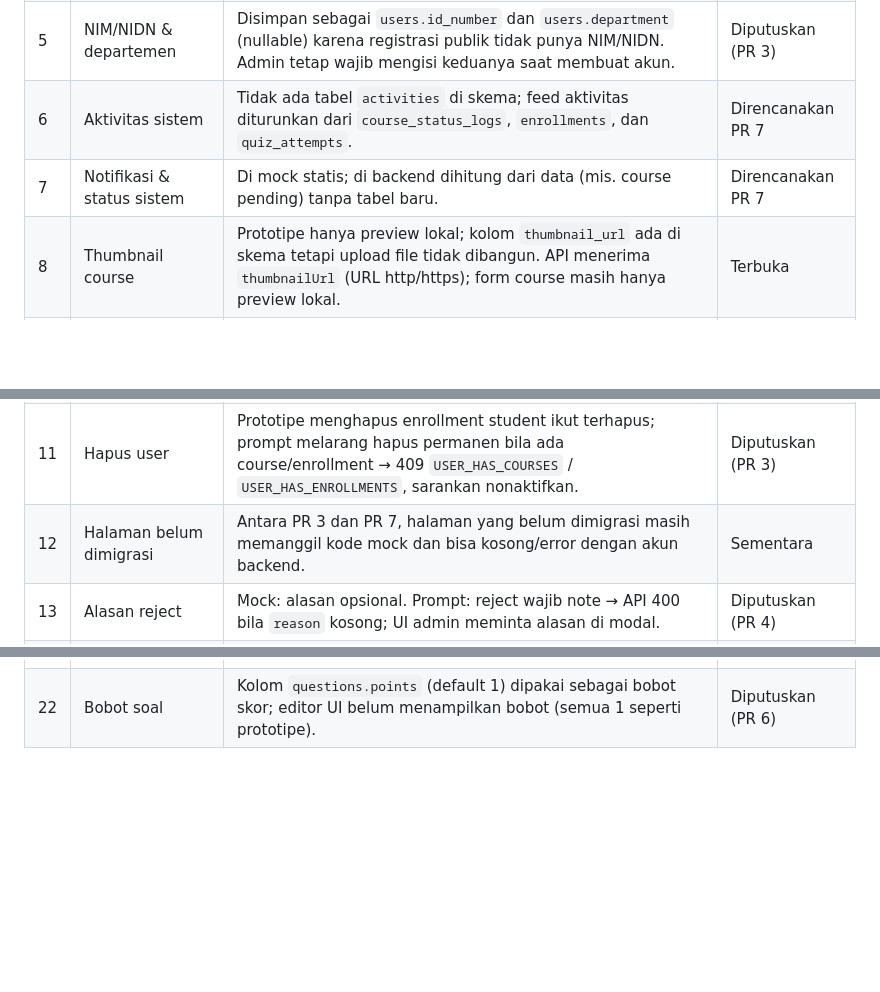
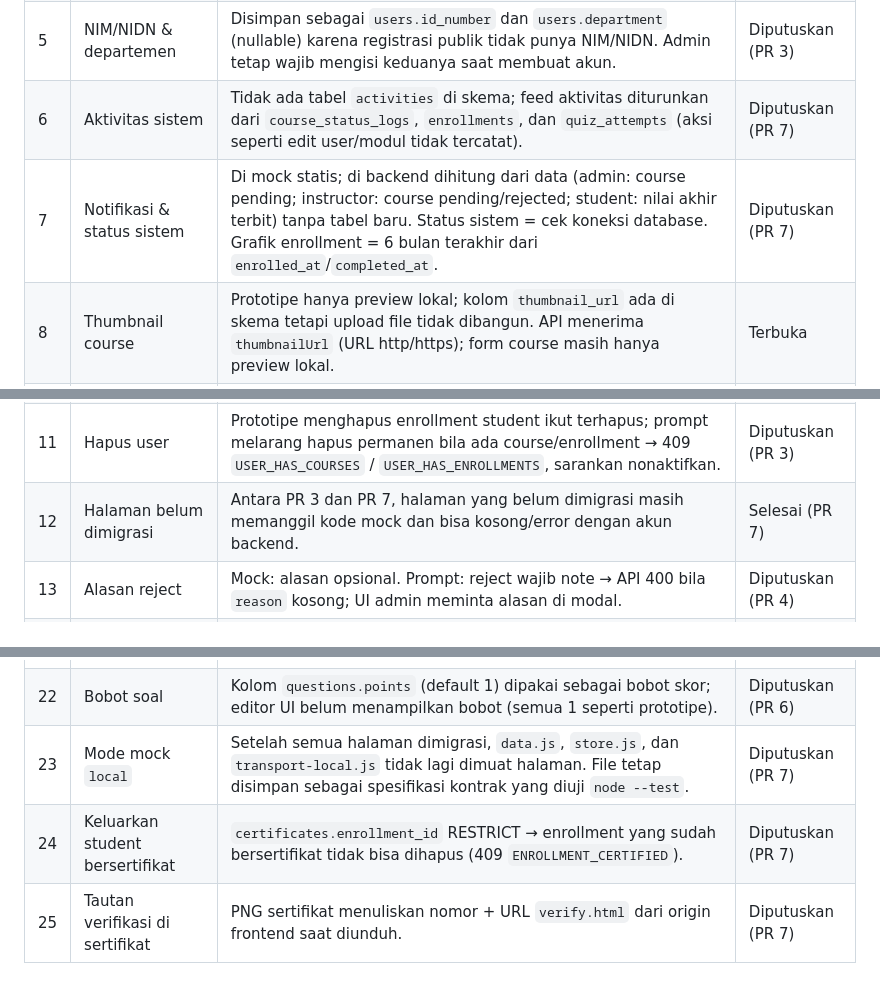
Before and after one commit to whoskavic/LMS, a Markdown page: docs/OPEN_QUESTIONS.md, 3 parts joined by grey strips. GitHub-like rendering; blank space fills up the shorter version.

```diff
--- a/docs/OPEN_QUESTIONS.md
+++ b/docs/OPEN_QUESTIONS.md
@@ -9,13 +9,13 @@ Daftar ambiguitas kecil yang diputuskan dengan asumsi paling sederhana. Sinkron
 | 3 | Label role di UI | Key role `lecturer` diganti `instructor` di kode; label UI "Lecturer" menjadi "Instructor". UI tetap berbahasa Inggris, jadi "Dosen"/"Mahasiswa" tidak muncul di UI. | Diputuskan (PR 3) |
 | 4 | Jumlah akun seed | Seed hanya 1 admin, 2 instructor, 3 student (sesuai prompt), bukan 1/11/24 seperti mock. Course mock dibagi ke 2 instructor demo. Email demo student disederhanakan (`nadia@`, `marcus@`). | Diputuskan (PR 3) |
 | 5 | NIM/NIDN & departemen | Disimpan sebagai `users.id_number` dan `users.department` (nullable) karena registrasi publik tidak punya NIM/NIDN. Admin tetap wajib mengisi keduanya saat membuat akun. | Diputuskan (PR 3) |
-| 6 | Aktivitas sistem | Tidak ada tabel `activities` di skema; feed aktivitas diturunkan dari `course_status_logs`, `enrollments`, dan `quiz_attempts`. | Direncanakan PR 7 |
-| 7 | Notifikasi & status sistem | Di mock statis; di backend dihitung dari data (mis. course pending) tanpa tabel baru. | Direncanakan PR 7 |
+| 6 | Aktivitas sistem | Tidak ada tabel `activities` di skema; feed aktivitas diturunkan dari `course_status_logs`, `enrollments`, dan `quiz_attempts` (aksi seperti edit user/modul tidak tercatat). | Diputuskan (PR 7) |
+| 7 | Notifikasi & status sistem | Di mock statis; di backend dihitung dari data (admin: course pending; instructor: course pending/rejected; student: nilai akhir terbit) tanpa tabel baru. Status sistem = cek koneksi database. Grafik enrollment = 6 bulan terakhir dari `enrolled_at`/`completed_at`. | Diputuskan (PR 7) |
 | 8 | Thumbnail course | Prototipe hanya preview lokal; kolom `thumbnail_url` ada di skema tetapi upload file tidak dibangun. API menerima `thumbnailUrl` (URL http/https); form course masih hanya preview lokal. | Terbuka |
 | 9 | Hapus course | Prompt: hanya Draft tanpa enrollment yang boleh dihapus permanen. Prototipe membolehkan dosen menghapus Pending/Rejected dan admin menghapus apa pun. Aturan prompt dipakai (409 `COURSE_NOT_DELETABLE`). | Diputuskan (PR 4) |
 | 10 | Reset demo data | Tombol *Reset demo data* hanya berlaku untuk mock; disembunyikan (`data-mock-only`) saat `transport = "http"`. Reset data backend: `python -m app.seed --reset`. | Diputuskan (PR 3) |
 | 11 | Hapus user | Prototipe menghapus enrollment student ikut terhapus; prompt melarang hapus permanen bila ada course/enrollment → 409 `USER_HAS_COURSES` / `USER_HAS_ENROLLMENTS`, sarankan nonaktifkan. | Diputuskan (PR 3) |
-| 12 | Halaman belum dimigrasi | Antara PR 3 dan PR 7, halaman yang belum dimigrasi masih memanggil kode mock dan bisa kosong/error dengan akun backend. | Sementara |
+| 12 | Halaman belum dimigrasi | Antara PR 3 dan PR 7, halaman yang belum dimigrasi masih memanggil kode mock dan bisa kosong/error dengan akun backend. | Selesai (PR 7) |
 | 13 | Alasan reject | Mock: alasan opsional. Prompt: reject wajib note → API 400 bila `reason` kosong; UI admin meminta alasan di modal. | Diputuskan (PR 4) |
 | 14 | Log status saat course dibuat | Pembuatan course juga dicatat di `course_status_logs` (`NULL → draft`) agar riwayat lengkap. | Diputuskan (PR 4) |
 | 15 | Edit course Pending | Status hanya berubah lewat `/transitions`; course Pending tetap Pending saat diedit (tombol *Save draft* disembunyikan). | Diputuskan (PR 4) |
@@ -26,3 +26,6 @@ Daftar ambiguitas kecil yang diputuskan dengan asumsi paling sederhana. Sinkron
 | 20 | Attempt kedaluwarsa | Attempt yang lewat `expires_at + 30 detik` ditandai `expired`, tidak dinilai (skor kosong), dan tetap dihitung sebagai attempt (keputusan produk #3: attempt dihitung saat Start). | Diputuskan (PR 6) |
 | 21 | Edit quiz yang sudah dikerjakan | Soal diperbarui di tempat (ID soal/opsi tetap) sehingga riwayat jawaban tetap terhubung; menghapus soal ikut menghapus jawaban soal tersebut. Skor attempt lama tidak dihitung ulang. | Diputuskan (PR 6) |
 | 22 | Bobot soal | Kolom `questions.points` (default 1) dipakai sebagai bobot skor; editor UI belum menampilkan bobot (semua 1 seperti prototipe). | Diputuskan (PR 6) |
+| 23 | Mode mock `local` | Setelah semua halaman dimigrasi, `data.js`, `store.js`, dan `transport-local.js` tidak lagi dimuat halaman. File tetap disimpan sebagai spesifikasi kontrak yang diuji `node --test`. | Diputuskan (PR 7) |
+| 24 | Keluarkan student bersertifikat | `certificates.enrollment_id` RESTRICT → enrollment yang sudah bersertifikat tidak bisa dihapus (409 `ENROLLMENT_CERTIFIED`). | Diputuskan (PR 7) |
+| 25 | Tautan verifikasi di sertifikat | PNG sertifikat menuliskan nomor + URL `verify.html` dari origin frontend saat diunduh. | Diputuskan (PR 7) |
```
Also changed, not shown: README.md (+25 -12 lines).
